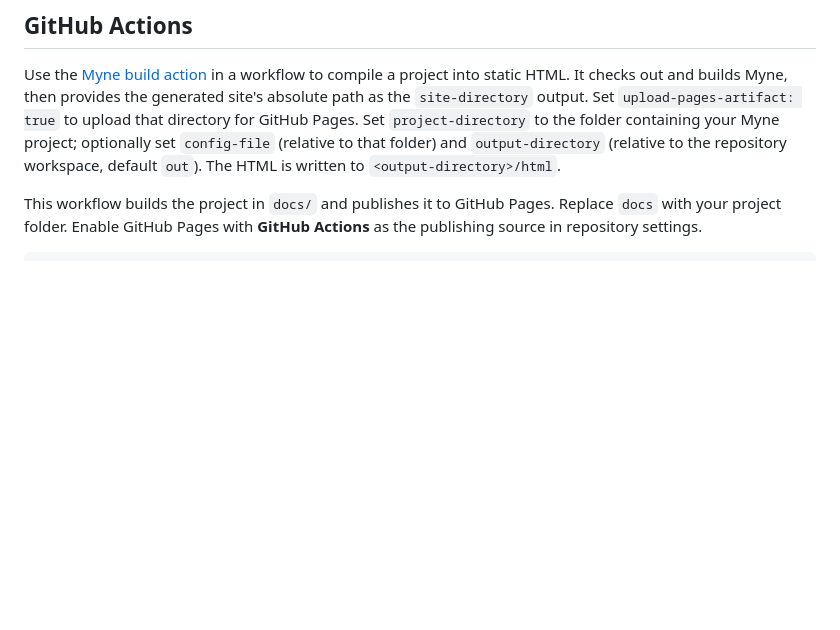
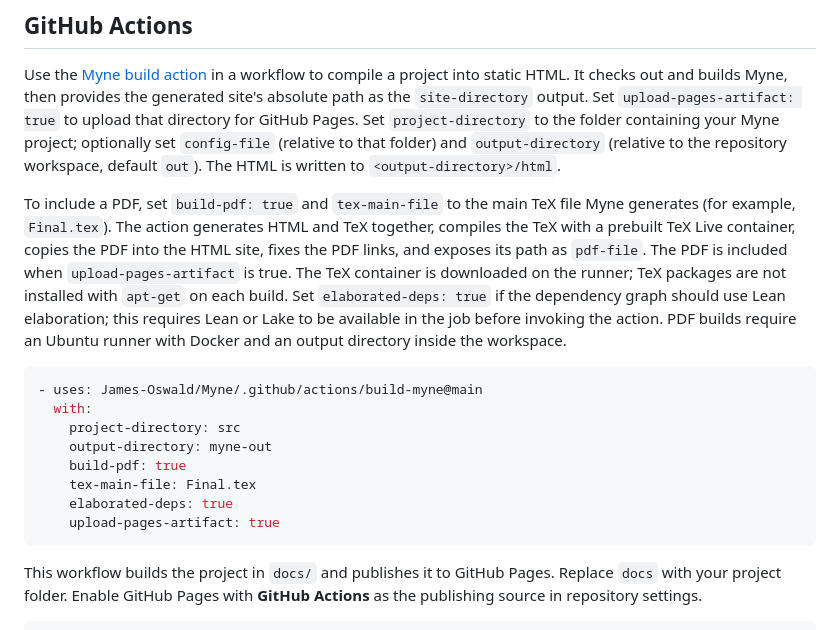
Before and after one commit to James-Oswald/Myne, a Markdown page: Readme.md, the part around the change. Rendered like a GitHub page; blank space fills up the shorter version.

Commit message:
docs: explain PDF output and Pages upload

````diff
--- a/Readme.md
+++ b/Readme.md
@@ -29,6 +29,19 @@ Run `myne [-i root|project-directory] [-f html|tex|both] [-o outputDir] [-s plai
 ## GitHub Actions
 
 Use the [Myne build action](.github/actions/build-myne/action.yml) in a workflow to compile a project into static HTML. It checks out and builds Myne, then provides the generated site's absolute path as the `site-directory` output. Set `upload-pages-artifact: true` to upload that directory for GitHub Pages. Set `project-directory` to the folder containing your Myne project; optionally set `config-file` (relative to that folder) and `output-directory` (relative to the repository workspace, default `out`). The HTML is written to `<output-directory>/html`.
+
+To include a PDF, set `build-pdf: true` and `tex-main-file` to the main TeX file Myne generates (for example, `Final.tex`). The action generates HTML and TeX together, compiles the TeX with a prebuilt TeX Live container, copies the PDF into the HTML site, fixes the PDF links, and exposes its path as `pdf-file`. The PDF is included when `upload-pages-artifact` is true. The TeX container is downloaded on the runner; TeX packages are not installed with `apt-get` on each build. Set `elaborated-deps: true` if the dependency graph should use Lean elaboration; this requires Lean or Lake to be available in the job before invoking the action. PDF builds require an Ubuntu runner with Docker and an output directory inside the workspace.
+
+```yaml
+- uses: James-Oswald/Myne/.github/actions/build-myne@main
+  with:
+    project-directory: src
+    output-directory: myne-out
+    build-pdf: true
+    tex-main-file: Final.tex
+    elaborated-deps: true
+    upload-pages-artifact: true
+```
 
 This workflow builds the project in `docs/` and publishes it to GitHub Pages. Replace `docs` with your project folder. Enable GitHub Pages with **GitHub Actions** as the publishing source in repository settings.
 
````
